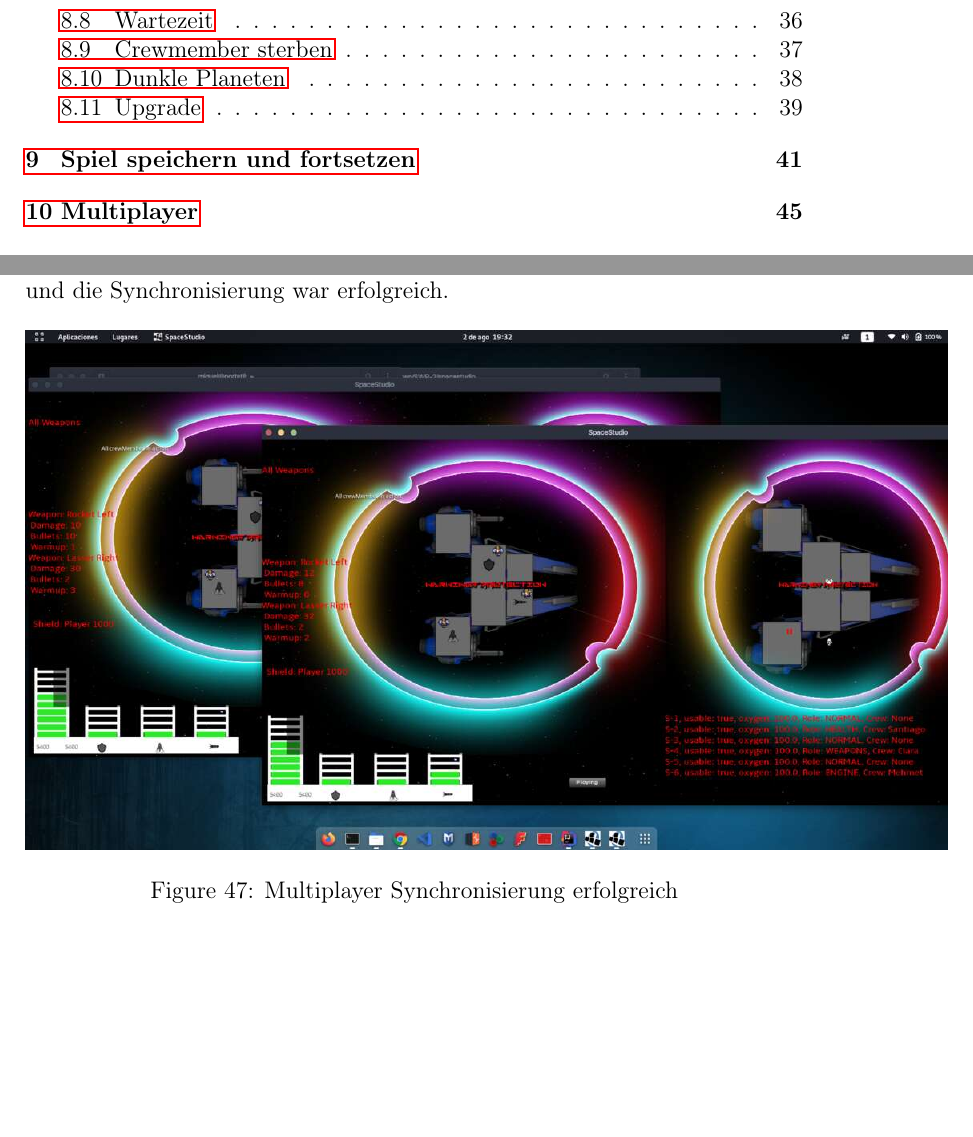
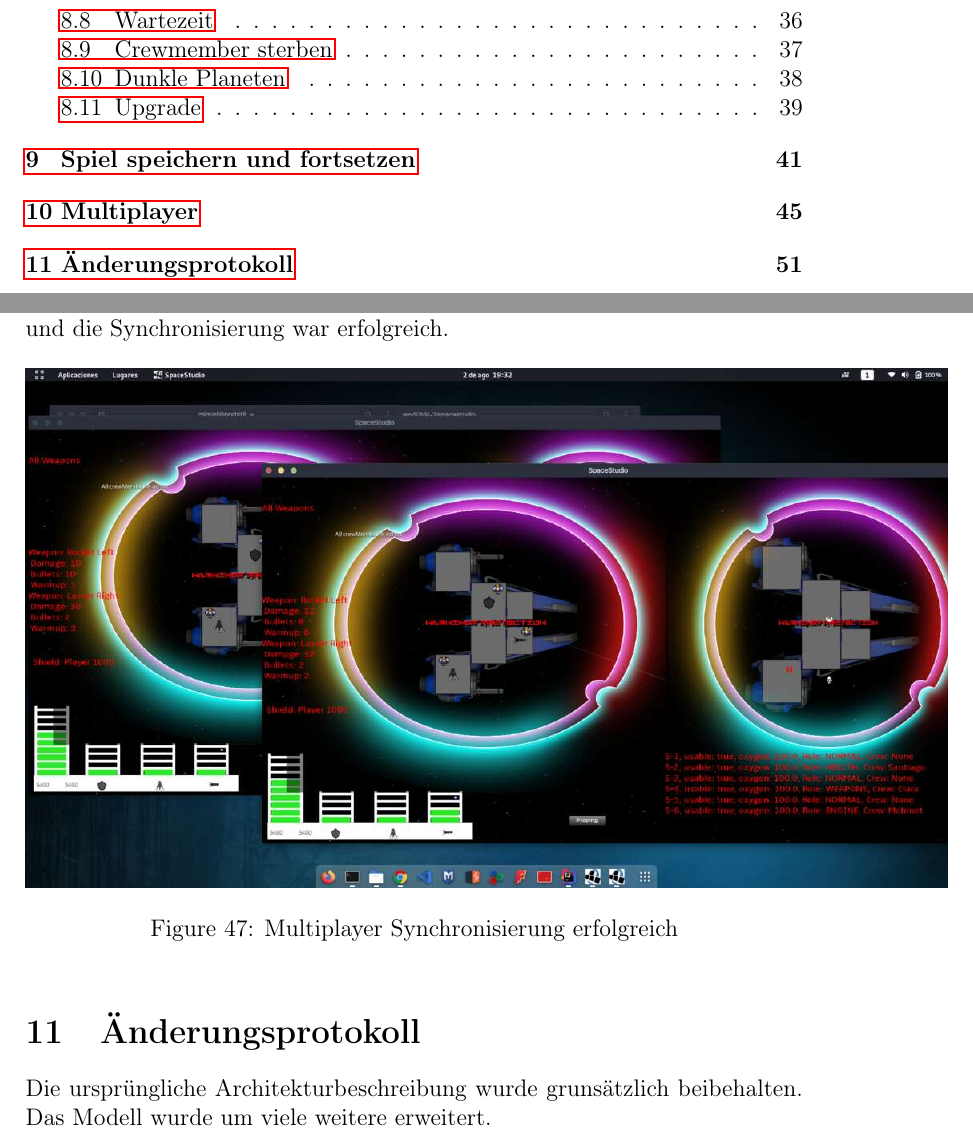
Before and after one commit to ksreyr/SpaceStudio, a LaTeX document (docs/TestProtokol.tex): two parts of pages 3 and 51 of 51, joined at a grey line, cut so that both start at the same text, the shorter picture padded with empty space. Compiled offline with pdfLaTeX.

Commit message:
Anderung

```diff
--- a/docs/TestProtokol.tex
+++ b/docs/TestProtokol.tex
@@ -571,4 +571,7 @@ Im Kampf Screen findet dann der Kampf zwischen beiden Spielern ab und die Synchr
 	\includegraphics[scale=0.4]{TestProtocolBilder/Multiplayer/7.jpg}
 	\caption{Multiplayer Synchronisierung erfolgreich}
 \end{figure}
+
+\section{Änderungsprotokoll}
+Die ursprüngliche Architekturbeschreibung wurde grunsätzlich beibehalten. Das Modell wurde um viele weitere erweitert.
 \end{document}
```
Also changed, not shown: docs/Benutzerhandbuch/pics/1.PNG (added), docs/Benutzerhandbuch/pics/2.PNG (added), docs/Benutzerhandbuch/pics/3.PNG (added), docs/Benutzerhandbuch/pics/4.PNG (added), docs/Benutzerhandbuch/pics/5.PNG (added), docs/Benutzerhandbuch/pics/6.PNG (added), docs/Benutzerhandbuch/pics/7.PNG (added).
